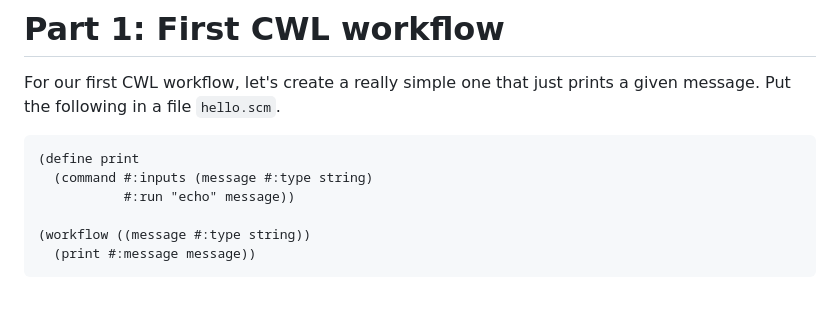
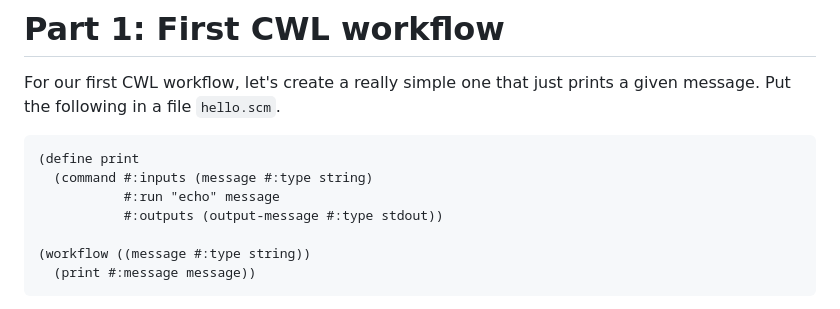
Before and after one commit to pangenome/embo-pangenomics-2026, a Markdown page: teaching/day2-arun-isaac/notes.md, the part around the change. GitHub-like rendering.

Commit message:
Capture hello world output.

````diff
--- a/teaching/day2-arun-isaac/notes.md
+++ b/teaching/day2-arun-isaac/notes.md
@@ -13,7 +13,8 @@ For our first CWL workflow, let's create a really simple one that just prints a
 ```
 (define print
   (command #:inputs (message #:type string)
-           #:run "echo" message))
+           #:run "echo" message
+           #:outputs (output-message #:type stdout))
 
 (workflow ((message #:type string))
   (print #:message message))
````
